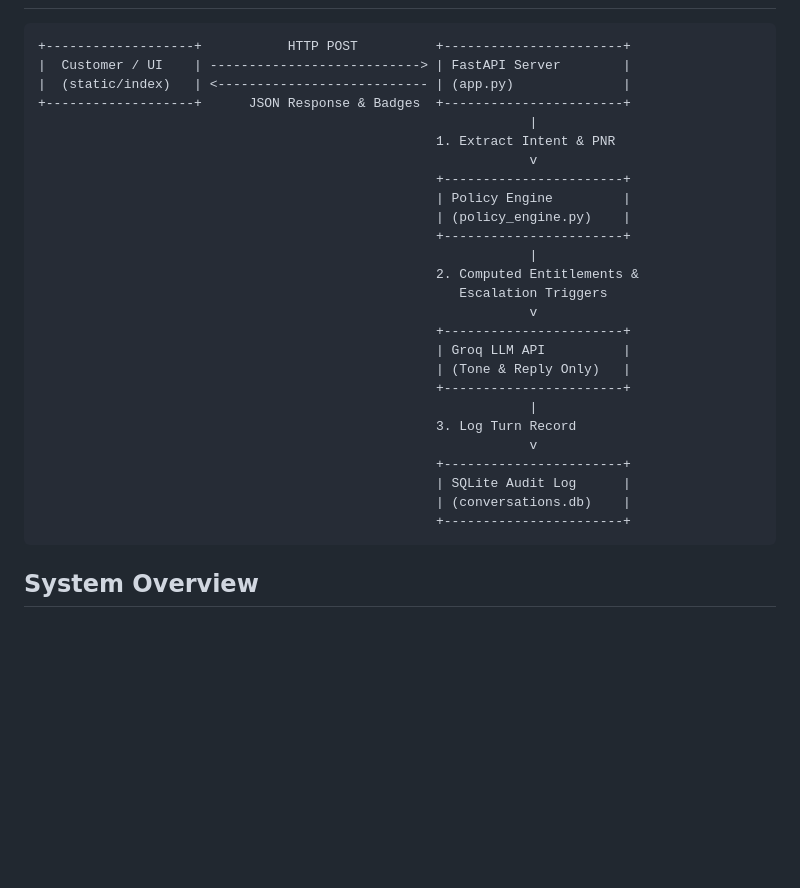
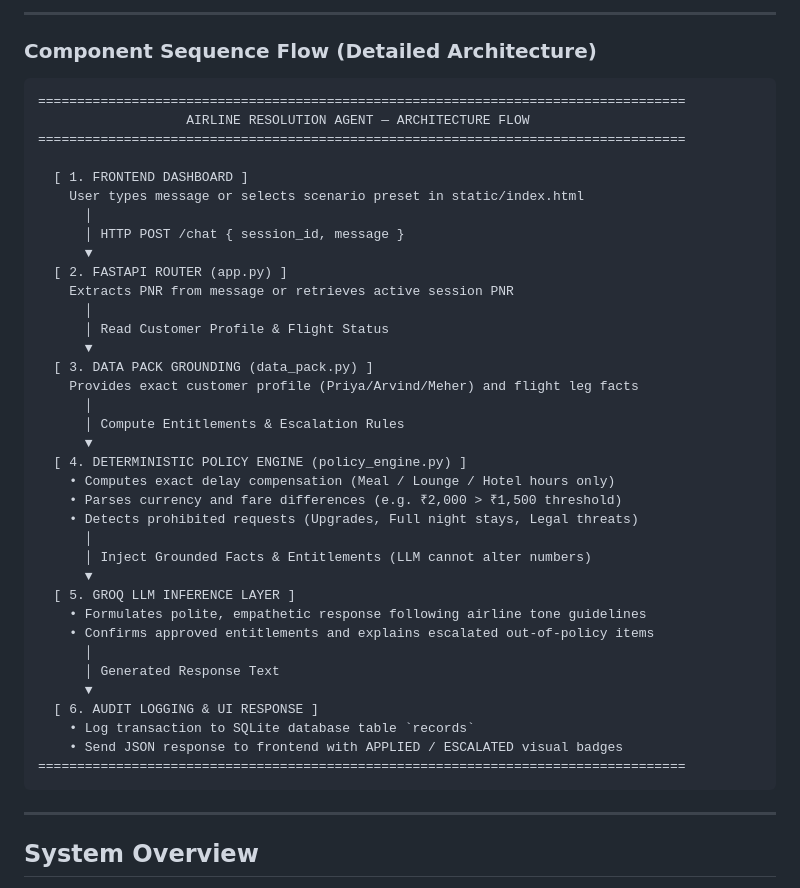
Before and after one commit to vishxl08/Airline_Agent, a Markdown page: README.md, the part around one of its changes. Drawn GitHub-style; blank space fills up the shorter version.

````diff
--- a/README.md
+++ b/README.md
@@ -10,32 +44,47 @@ This project implements an automated customer resolution agent for airline fligh
+---
+
+### Component Sequence Flow (Detailed Architecture)
 
 ```
-+-------------------+           HTTP POST          +-----------------------+
-|  Customer / UI    | ---------------------------> | FastAPI Server        |
-|  (static/index)   | <--------------------------- | (app.py)              |
-+-------------------+      JSON Response & Badges  +-----------------------+
-                                                               |
-                                                   1. Extract Intent & PNR
-                                                               v
-                                                   +-----------------------+
-                                                   | Policy Engine         |
-                                                   | (policy_engine.py)    |
-                                                   +-----------------------+
-                                                               |
-                                                   2. Computed Entitlements &
-                                                      Escalation Triggers
-                                                               v
-                                                   +-----------------------+
-                                                   | Groq LLM API          |
-                                                   | (Tone & Reply Only)   |
-                                                   +-----------------------+
-                                                               |
-                                                   3. Log Turn Record
-                                                               v
-                                                   +-----------------------+
-                                                   | SQLite Audit Log      |
-                                                   | (conversations.db)    |
-                                                   +-----------------------+
+===================================================================================
+                   AIRLINE RESOLUTION AGENT — ARCHITECTURE FLOW
+===================================================================================
+
+  [ 1. FRONTEND DASHBOARD ]
+    User types message or selects scenario preset in static/index.html
+      │
+      │ HTTP POST /chat { session_id, message }
+      ▼
+  [ 2. FASTAPI ROUTER (app.py) ]
+    Extracts PNR from message or retrieves active session PNR
+      │
+      │ Read Customer Profile & Flight Status
+      ▼
+  [ 3. DATA PACK GROUNDING (data_pack.py) ]
+    Provides exact customer profile (Priya/Arvind/Meher) and flight leg facts
+      │
+      │ Compute Entitlements & Escalation Rules
+      ▼
+  [ 4. DETERMINISTIC POLICY ENGINE (policy_engine.py) ]
+    • Computes exact delay compensation (Meal / Lounge / Hotel hours only)
+    • Parses currency and fare differences (e.g. ₹2,000 > ₹1,500 threshold)
+    • Detects prohibited requests (Upgrades, Full night stays, Legal threats)
+      │
+      │ Inject Grounded Facts & Entitlements (LLM cannot alter numbers)
+      ▼
+  [ 5. GROQ LLM INFERENCE LAYER ]
+    • Formulates polite, empathetic response following airline tone guidelines
+    • Confirms approved entitlements and explains escalated out-of-policy items
+      │
+      │ Generated Response Text
+      ▼
+  [ 6. AUDIT LOGGING & UI RESPONSE ]
+    • Log transaction to SQLite database table `records`
+    • Send JSON response to frontend with APPLIED / ESCALATED visual badges
+===================================================================================
 ```
+
+---
 
 ## System Overview
 
````
Also changed, not shown: other parts of README.md (+35 -1 lines).
